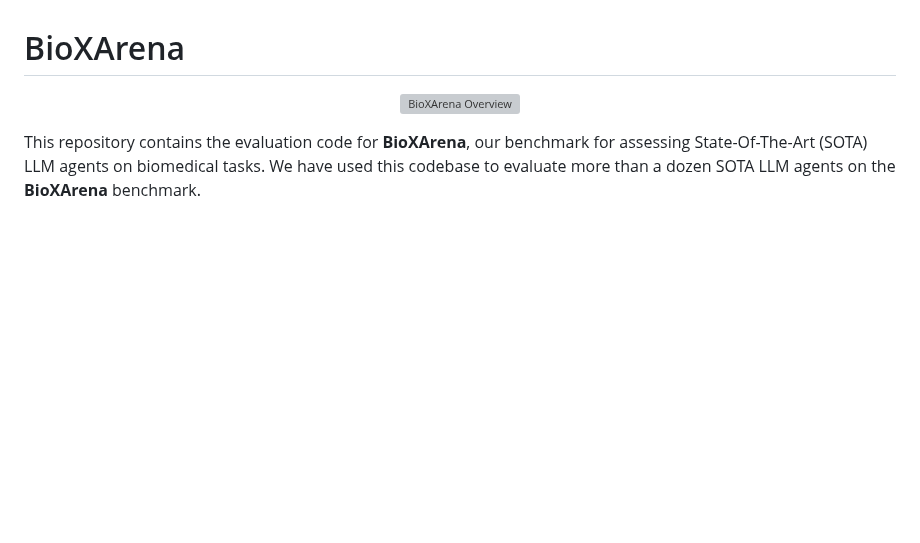
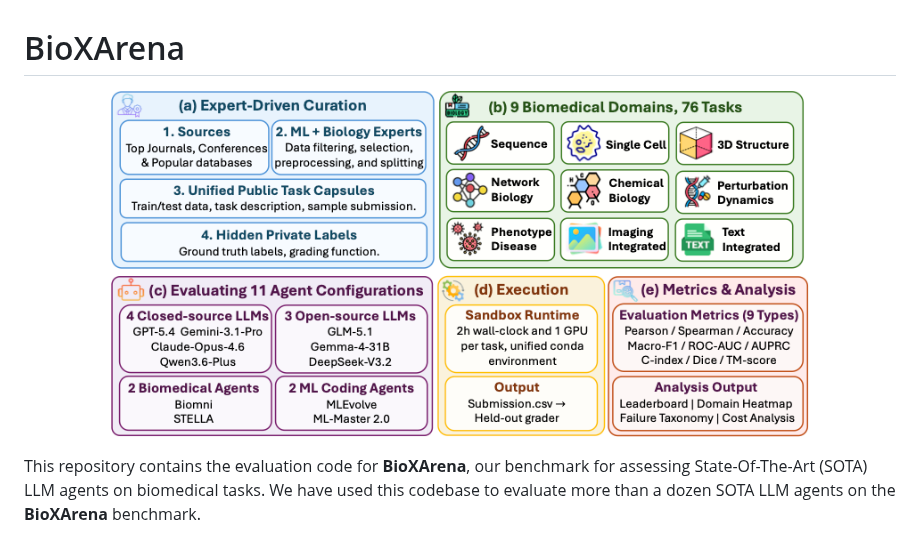
Before and after one commit to mbzuai-ai4bio/BioXArena, a Markdown page: README.md, the part around the change. Drawn GitHub-style; pictures changed too: figs/Figure1_benchmark_pipeline.png (added); blank space fills up the shorter version; grey boxes are pictures that could not be loaded.

```diff
--- a/README.md
+++ b/README.md
@@ -1,7 +1,7 @@
 # BioXArena
 
 <p align="center">
-  <img src="figs/Figure1_benchmark_pipeline.pdf" alt="BioXArena Overview" width="80%">
+  <img src="figs/Figure1_benchmark_pipeline.png" alt="BioXArena Overview" width="80%">
 </p>
 
 This repository contains the evaluation code for **BioXArena**, our benchmark for assessing State-Of-The-Art (SOTA) LLM agents on biomedical tasks. We have used this codebase to evaluate more than a dozen SOTA LLM agents on the **BioXArena** benchmark.
```
Also changed, not shown: 1 other file.
